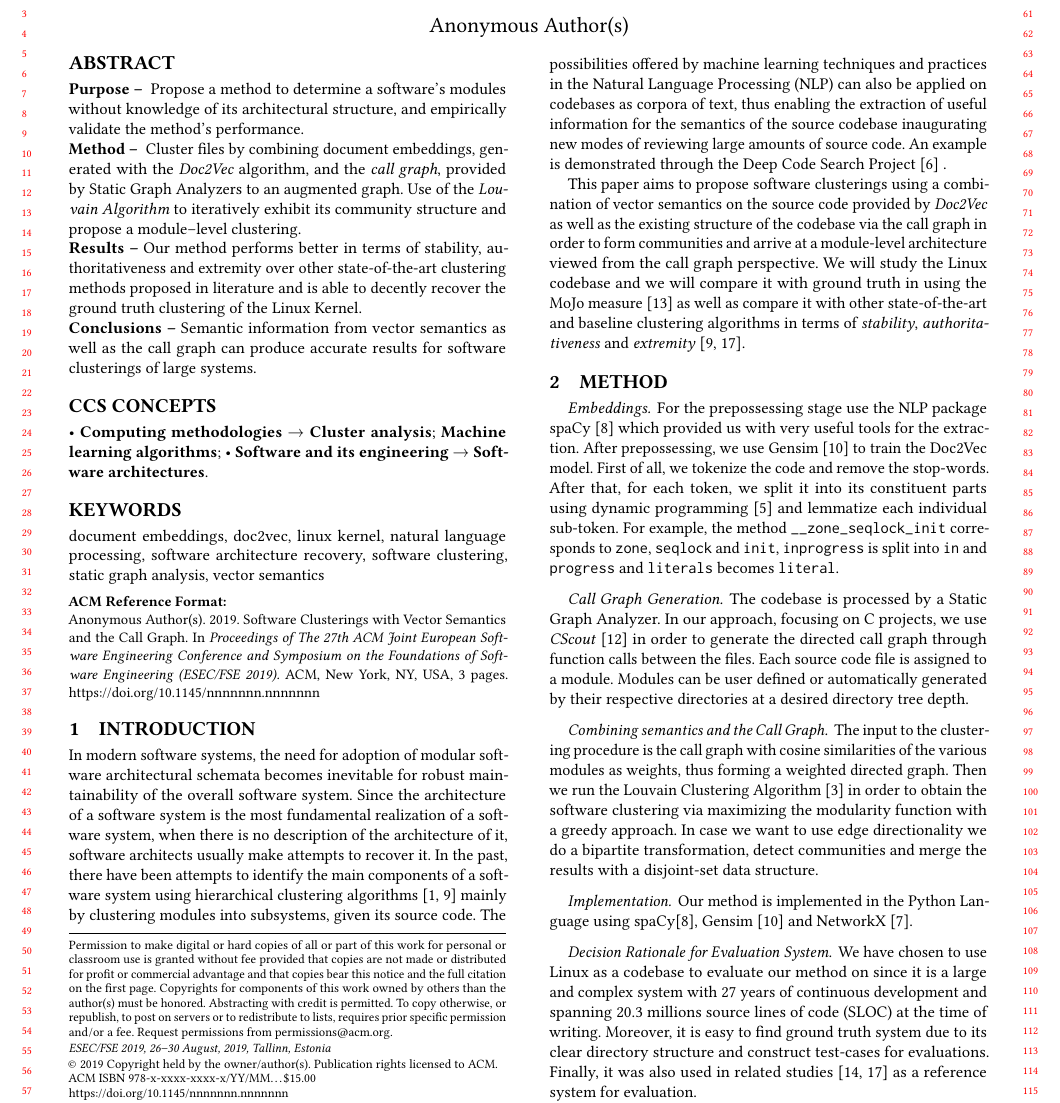
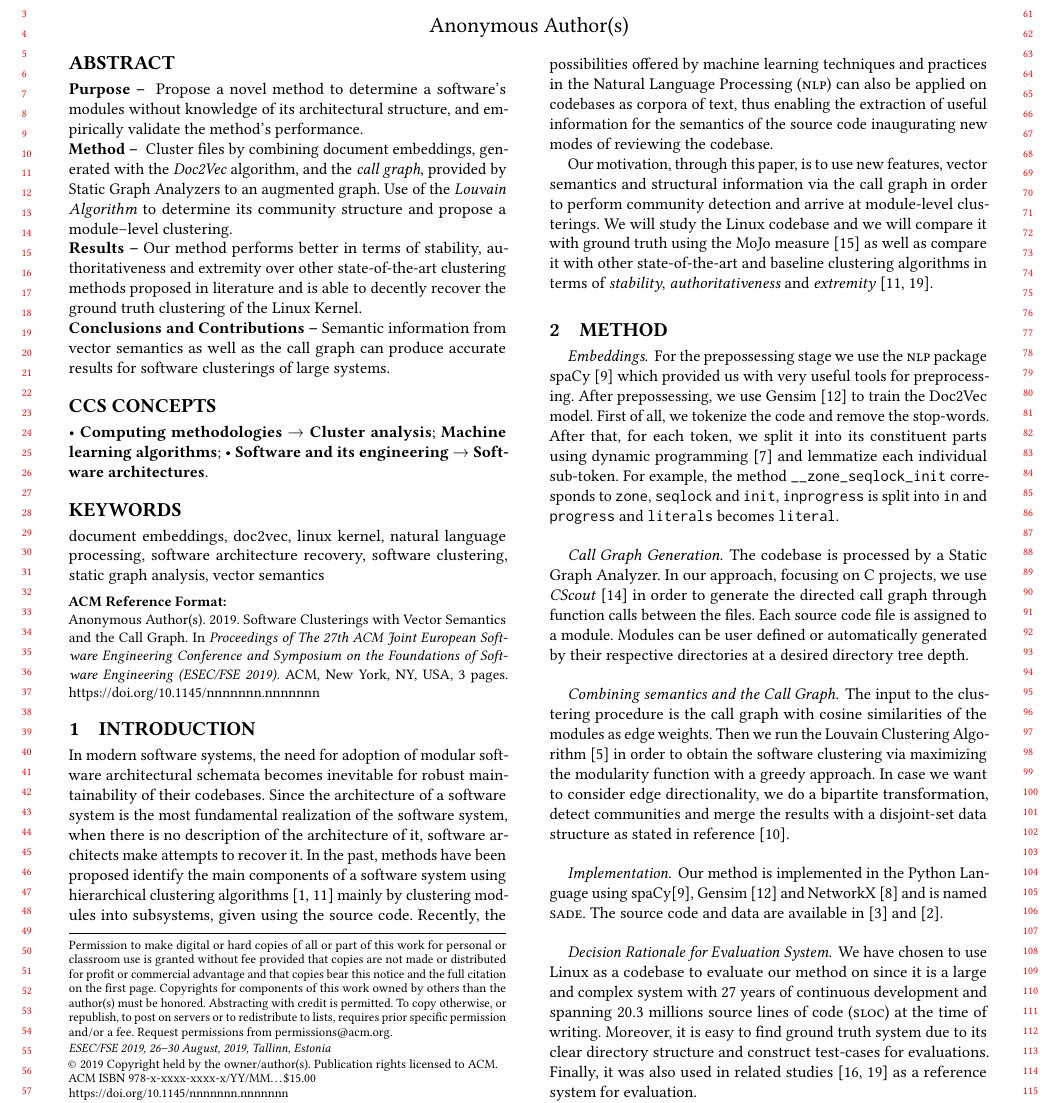
Before and after one commit to papachristoumarios/software-clusterings-with-vector-semantics-and-call-graph, a LaTeX paper (manuscript/manuscript.tex): part of page 1 of 3, cut so that both start at the same text. Compiled offline with pdfLaTeX.

Commit message:
Refactoring

```diff
--- a/manuscript/manuscript.tex
+++ b/manuscript/manuscript.tex
@@ -77,18 +77,18 @@ the Call Graph}
 
 \begin{abstract}
 
-\noindent \textbf{Purpose -- } Propose a method to determine a software's modules without
+\noindent \textbf{Purpose -- } Propose a novel method to determine a software's modules without
 knowledge of its architectural structure, and empirically validate the method's performance.
 
 \noindent \textbf{Method -- } Cluster files by combining document embeddings, generated with the  \emph{Doc2Vec} algorithm, and the \emph{call graph}, provided by Static Graph Analyzers to an augmented graph.
-Use of the \emph{Louvain Algorithm} to iteratively exhibit its community structure and propose a module--level clustering.
+Use of the \emph{Louvain Algorithm} to determine its community structure and propose a module--level clustering.
 
 
 \noindent \textbf{Results --} Our method performs better in terms of stability, authoritativeness
 and extremity over other state-of-the-art clustering methods proposed in literature and is able to decently
 recover the ground truth clustering of the Linux Kernel.
 
-\noindent \textbf{Conclusions --} Semantic information from vector semantics as well as the call graph can produce
+\noindent \textbf{Conclusions and Contributions --} Semantic information from vector semantics as well as the call graph can produce
 accurate results for software clusterings of large systems.
 
 \end{abstract}
@@ -133,29 +133,25 @@ accurate results for software clusterings of large systems.
 
 
 
-%Modern software systems usually span hundreds of thousands of source code lines (SLOC)
+%Modern software systems usually span hundreds of thousands of source code lines (\textsc{sloc})
 %since the inherent complexity of modern applications that computers have to solve has
 %exponentially increased.
 
 In modern software systems, the need for adoption of modular software architectural schemata
-becomes inevitable for robust maintainability of the overall software system.
-Since the architecture of a software system is the most fundamental realization of a
+becomes inevitable for robust maintainability of their codebases.
+Since the architecture of a software system is the most fundamental realization of the
 software system, when there is no description of the architecture of it, software
-architects usually make attempts to recover it. In the past, there have been attempts to
+architects make attempts to recover it. In the past, methods have been proposed
 identify the main components of a software system using hierarchical clustering
 algorithms \cite{maqbool_overview, limbo} mainly by clustering modules into subsystems, given
-its source code.
-The possibilities offered by machine learning techniques and practices in the Natural Language Processing (NLP)
+using the source code.
+Recently, the possibilities offered by machine learning techniques and practices in the Natural Language Processing (\textsc{nlp})
 can also be applied on codebases as corpora of text, thus enabling
-the extraction of useful information for the semantics of the source codebase
-inaugurating new modes of reviewing large amounts of source code.
-An example is demonstrated through the Deep Code Search Project \cite{deepcodesearch} .
+the extraction of useful information for the semantics of the source code
+inaugurating new modes of reviewing the codebase.
 
-This paper aims to propose software clusterings using a combination of vector semantics on the source code provided
-by \emph{Doc2Vec} as well as the existing structure of
-the codebase via the call graph in order to form communities and arrive at a module-level
-architecture viewed from the call graph perspective.
-We will study the Linux codebase and we will compare it with ground truth in using the MoJo measure \cite{mojo} as well as
+Our motivation, through this paper, is to use new features, vector semantics and structural information via the call graph in order to perform community detection and arrive at module-level clusterings.
+We will study the Linux codebase and we will compare it with ground truth  using the MoJo measure \cite{mojo} as well as
 compare it with other state-of-the-art and baseline clustering algorithms  in terms of \emph{stability}, \emph{authoritativeness} and \emph{extremity}
 \cite{maqbool_overview, evaluation}.
 
@@ -185,7 +181,7 @@ compare it with other state-of-the-art and baseline clustering algorithms  in te
 
 \paragraph{Embeddings}
 
-For the prepossessing stage use the NLP package spaCy \cite{spacy} which provided us with very useful tools for the extraction.
+For the prepossessing stage we use the \textsc{nlp} package spaCy \cite{spacy} which provided us with very useful tools for preprocessing.
 After prepossessing, we use Gensim \cite{gensim} to train the Doc2Vec model.
 First of all, we tokenize the code and remove the stop-words.
 After that, for each token, we split it into its constituent parts using dynamic programming \cite{wordninja} and lemmatize
@@ -202,19 +198,19 @@ Modules can be user defined or automatically generated by their respective direc
 
 \paragraph{Combining semantics and the Call Graph}
 The input to the clustering procedure
-is the call graph with cosine similarities of the various modules as weights, thus forming a
-weighted directed graph. Then we run the Louvain Clustering Algorithm \cite{louvain} in
+is the call graph with cosine similarities of the modules as edge weights.
+Then we run the Louvain Clustering Algorithm \cite{louvain} in
 order to obtain the software clustering via maximizing the modularity function with a greedy approach.
-In case we want to use edge directionality we do a bipartite transformation, detect communities and
-merge the results with a disjoint-set data structure.
+In case we want to consider edge directionality, we do a bipartite transformation, detect communities and
+merge the results with a disjoint-set data structure as stated in reference \cite{malliaros}.
 
 
 \paragraph{Implementation}
-Our method is implemented in the Python Language using spaCy\cite{spacy}, Gensim \cite{gensim} and NetworkX \cite{nx}.
+Our method is implemented in the Python Language using spaCy\cite{spacy}, Gensim \cite{gensim} and NetworkX \cite{nx} and is named \textsc{sade}. The source code and data are available in \cite{source_code} and \cite{call_graph}.
 
 \paragraph{Decision Rationale for Evaluation System}
 We have chosen to use Linux as a codebase to evaluate our method on
-since it is a large and complex system with 27 years of continuous development and spanning 20.3 millions source lines of code (SLOC) at the time of writing.
+since it is a large and complex system with 27 years of continuous development and spanning 20.3 millions source lines of code (\textsc{sloc}) at the time of writing.
 Moreover, it is easy to find ground truth system due to its clear directory structure and construct test-cases for
 evaluations.
 Finally, it was also used in related studies \cite{acdc, evaluation} as a reference system for evaluation.
```
Also changed, not shown: manuscript/references.bib (+4 -0 lines), manuscript/manuscript.tex (81 more changed lines).
